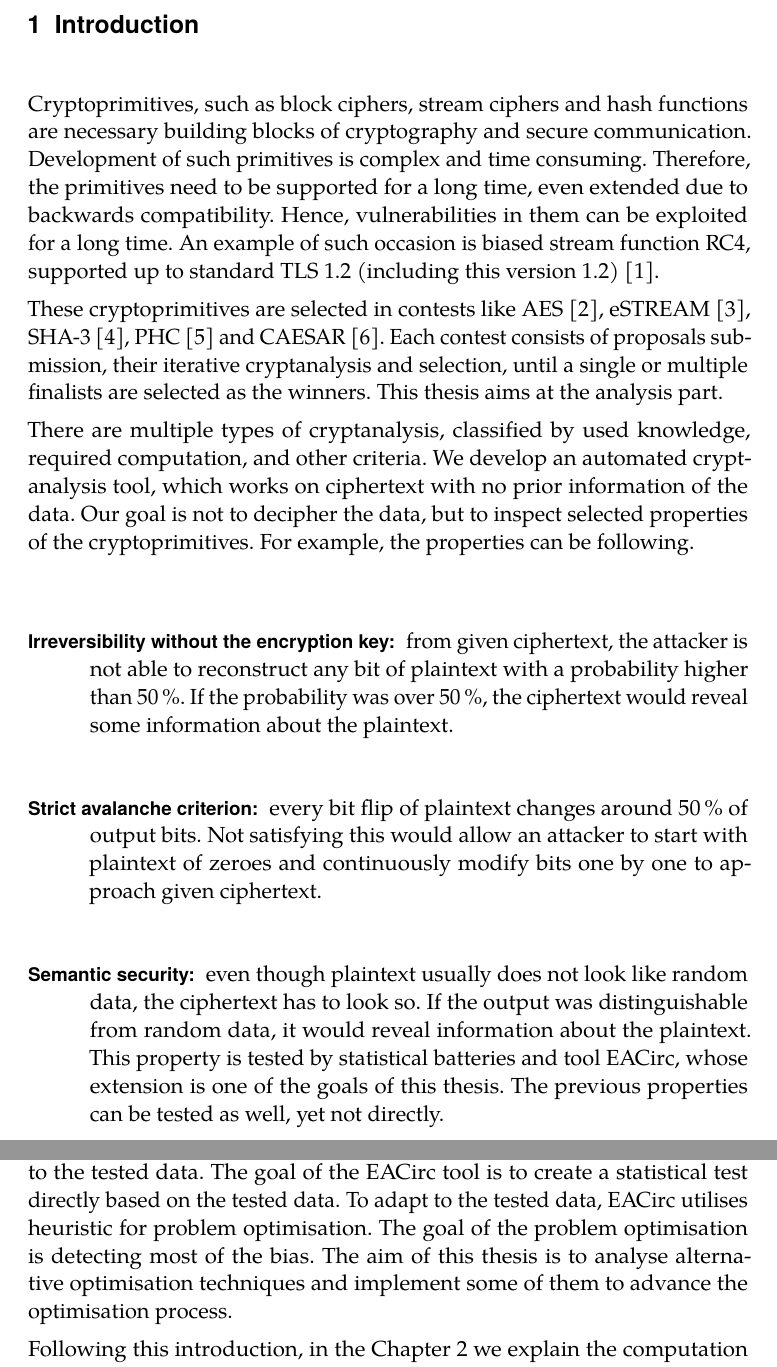
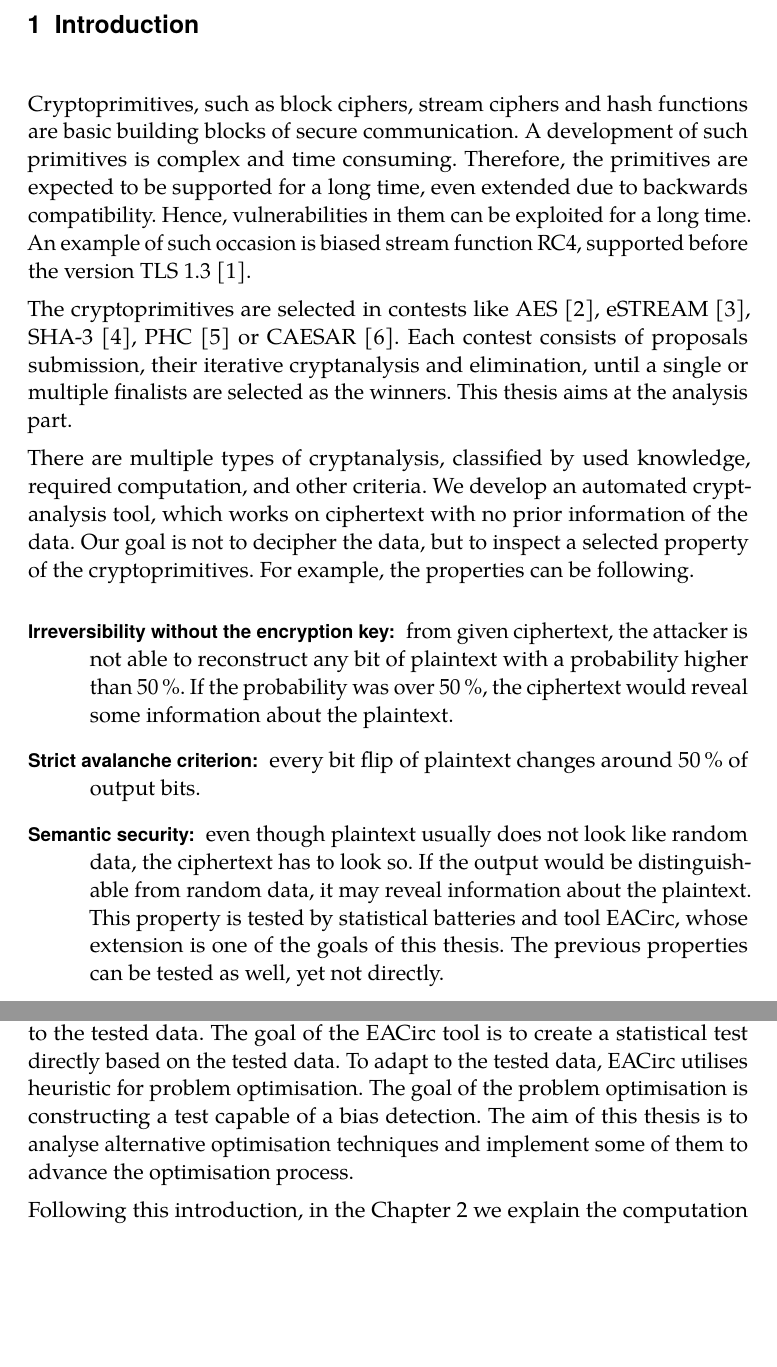
Before and after one commit to Bender250/master-thesis, a LaTeX thesis (text/thesis.tex): two parts of pages 8 and 9 of 69, joined at a grey line, cut so that both start at the same text, the shorter picture padded with empty space. Compiled offline with pdfLaTeX.

Commit message:
Text: intro from Petr

```diff
--- a/text/thesis.tex
+++ b/text/thesis.tex
@@ -199,18 +199,18 @@ We also acknowledge the support of Czech Science Foundation, the project GA16-08
 
 % cryptoprimitives
 
-Cryptoprimitives, such as block ciphers, stream ciphers and hash functions are necessary building blocks of cryptography and secure communication. Development of such primitives is complex and time consuming. Therefore, the primitives need to be supported for a long time, even extended due to backwards compatibility. Hence, vulnerabilities in them can be exploited for a long time. An example of such occasion is biased stream function RC4, supported up to standard TLS 1.2 (including this version 1.2)~\cite{dierks2008transport}.
+Cryptoprimitives, such as block ciphers, stream ciphers and hash functions are basic building blocks of secure communication. A development of such primitives is complex and time consuming. Therefore, the primitives are expected to be supported for a long time, even extended due to backwards compatibility. Hence, vulnerabilities in them can be exploited for a long time. An example of such occasion is biased stream function RC4, supported before the version TLS 1.3~\cite{dierks2008transport}.
 
-These cryptoprimitives are selected in contests like AES~\cite{aes-competition}, eSTREAM~\cite{estream-competition}, SHA-3~\cite{sha3-competition}, PHC~\cite{password-hashing-competition} and CAESAR~\cite{caesar-competition}. Each contest consists of proposals submission, their iterative cryptanalysis and selection, until a single or multiple finalists are selected as the winners. This thesis aims at the analysis part.
+The cryptoprimitives are selected in contests like AES~\cite{aes-competition}, eSTREAM~\cite{estream-competition}, SHA-3~\cite{sha3-competition}, PHC~\cite{password-hashing-competition} or CAESAR~\cite{caesar-competition}. Each contest consists of proposals submission, their iterative cryptanalysis and elimination, until a single or multiple finalists are selected as the winners. This thesis aims at the analysis part.
 
-There are multiple types of cryptanalysis, classified by used knowledge, required computation, and other criteria. We develop an automated cryptanalysis tool, which works on ciphertext with no prior information of the data. Our goal is not to decipher the data, but to inspect selected properties of the cryptoprimitives. For example, the properties can be following.
+There are multiple types of cryptanalysis, classified by used knowledge, required computation, and other criteria. We develop an automated cryptanalysis tool, which works on ciphertext with no prior information of the data. Our goal is not to decipher the data, but to inspect a selected property of the cryptoprimitives. For example, the properties can be following.
 
 \begin{description}
-    \item[Irreversibility without the encryption key:] from given ciphertext, the attacker is not able to reconstruct any bit of plaintext with a probability higher than 50\,\%. If the probability was over 50\,\%, the ciphertext would reveal some information about the plaintext.
+    \item[Irreversibility without the encryption key:] from given ciphertext, the attacker is not able to reconstruct any bit of plaintext with a probability higher than 50\,\%. If the probability was over 50\,\%, the ciphertext would reveal some information about the plaintext. % bit prediction?
 
-    \item[Strict avalanche criterion:] every bit flip of plaintext changes around 50\,\% of output bits. Not satisfying this would allow an attacker to start with plaintext of zeroes and continuously modify bits one by one to approach given ciphertext.
+    \item[Strict avalanche criterion:] every bit flip of plaintext changes around 50\,\% of output bits.
 
-    \item[Semantic security:] even though plaintext usually does not look like random data, the ciphertext has to look so. If the output was distinguishable from random data, it would reveal information about the plaintext. This property is tested by statistical batteries and tool EACirc, whose extension is one of the goals of this thesis. The previous properties can be tested as well, yet not directly.
+    \item[Semantic security:] even though plaintext usually does not look like random data, the ciphertext has to look so. If the output would be distinguishable from random data, it may reveal information about the plaintext. This property is tested by statistical batteries and tool EACirc, whose extension is one of the goals of this thesis. The previous properties can be tested as well, yet not directly.
 \end{description}
 
 
@@ -221,7 +221,7 @@ Assume encrypting many distinct, yet similar plaintexts. From the semantic secur
 
 Other tests may check different types of bias, like bits dependency and patterns occurrences. A statistical battery consists of such tests. Over time, various statistical batteries were developed, such as NIST STS, Dieharder, and TestU01.
 
-Statistical batteries are fixed set of tests. Therefore, the battery does not adapt to the tested data. The goal of the EACirc tool is to create a statistical test directly based on the tested data. To adapt to the tested data, EACirc utilises heuristic for problem optimisation. The goal of the problem optimisation is detecting most of the bias. The aim of this thesis is to analyse alternative optimisation techniques and implement some of them to advance the optimisation process.
+Statistical batteries are fixed set of tests. Therefore, the battery does not adapt to the tested data. The goal of the EACirc tool is to create a statistical test directly based on the tested data. To adapt to the tested data, EACirc utilises heuristic for problem optimisation. The goal of the problem optimisation is constructing a test capable of a bias detection. The aim of this thesis is to analyse alternative optimisation techniques and implement some of them to advance the optimisation process.
 
 Following this introduction, in the \cref{chap:eacirc} we explain the computation of EACirc. After that, in the \cref{chap:metaheuristics} we present methods of problem optimisation and we inspect their potential for application in randomness testing. The \cref{chap:method} defines analysis methodology and introduces the testing dataset. The results of the work are presented in \cref{chap:res}, followed by comparison with related work in \cref{chap:relatwork}. The \cref{chap:conclusion} concludes the thesis and proposes future direction in the area. % TODO appendinx
 
```
Also changed, not shown: text/thesis.tex (14 more changed lines).
